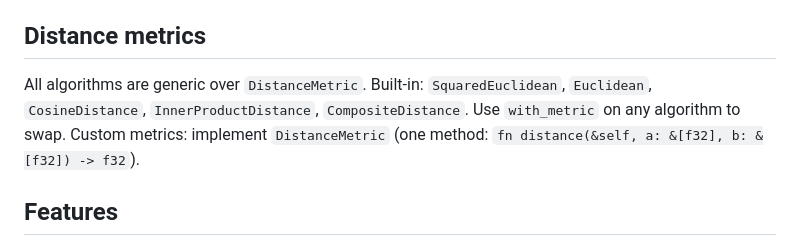
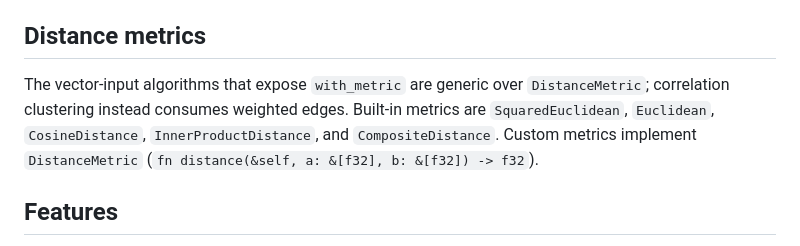
Before and after one commit to arclabs561/clump, a Markdown page: README.md, the part around the change. GitHub-like rendering.

Commit message:
clump: narrow metric-generic scope

```diff
--- a/README.md
+++ b/README.md
@@ -112,7 +112,11 @@ Also see `edges_from_distances` to build signed edges from a distance matrix.
 
 ## Distance metrics
 
-All algorithms are generic over `DistanceMetric`. Built-in: `SquaredEuclidean`, `Euclidean`, `CosineDistance`, `InnerProductDistance`, `CompositeDistance`. Use `with_metric` on any algorithm to swap. Custom metrics: implement `DistanceMetric` (one method: `fn distance(&self, a: &[f32], b: &[f32]) -> f32`).
+The vector-input algorithms that expose `with_metric` are generic over
+`DistanceMetric`; correlation clustering instead consumes weighted edges.
+Built-in metrics are `SquaredEuclidean`, `Euclidean`, `CosineDistance`,
+`InnerProductDistance`, and `CompositeDistance`. Custom metrics implement
+`DistanceMetric` (`fn distance(&self, a: &[f32], b: &[f32]) -> f32`).
 
 ## Features
 
```
